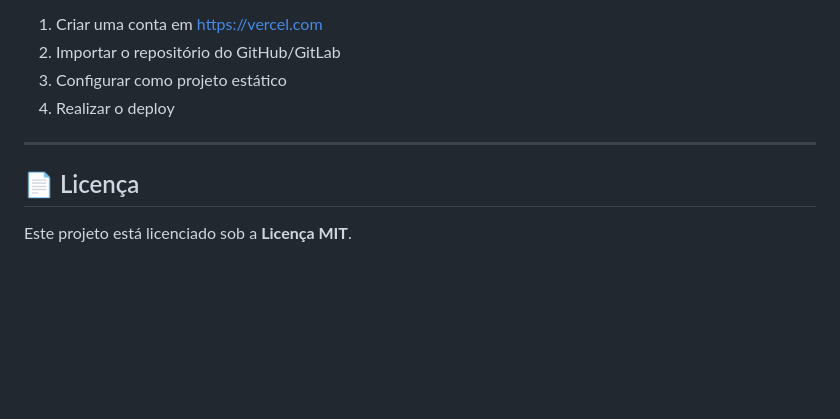
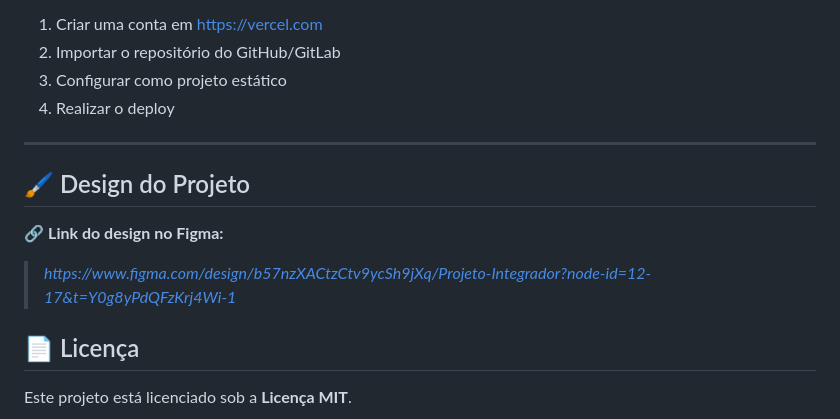
Before and after one commit to pdrjul1o/projeto-integrador, a Markdown page: README.md, the part around the change. GitHub-like rendering; blank space fills up the shorter version.

```diff
--- a/README.md
+++ b/README.md
@@ -115,6 +115,12 @@ Passos básicos:
 
 ---
 
+## 🖌️ Design do Projeto
+
+🔗 **Link do design no Figma:**
+
+> *https://www.figma.com/design/b57nzXACtzCtv9ycSh9jXq/Projeto-Integrador?node-id=12-17&t=Y0g8yPdQFzKrj4Wi-1*
+
 ## 📄 Licença
 
 Este projeto está licenciado sob a **Licença MIT**.
```
